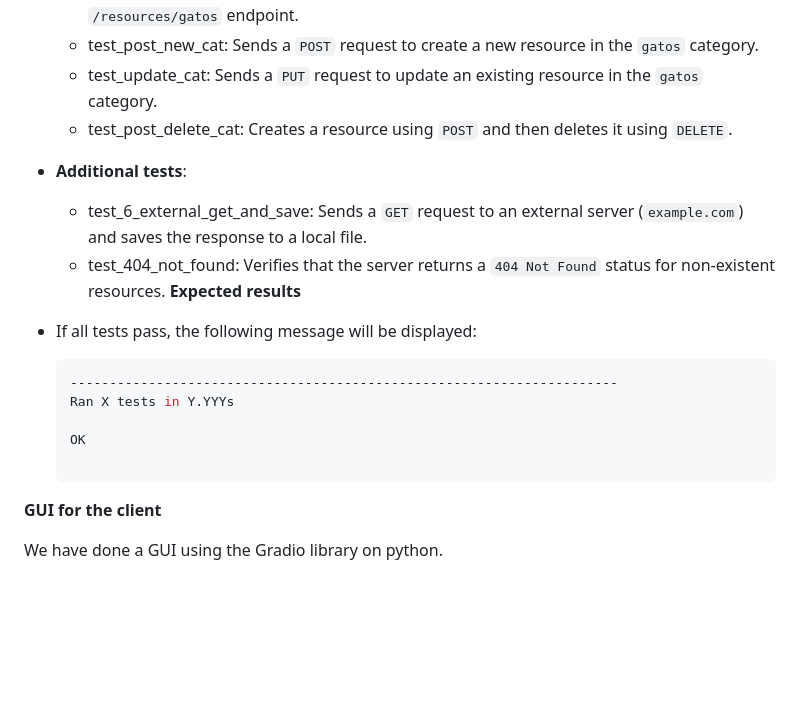
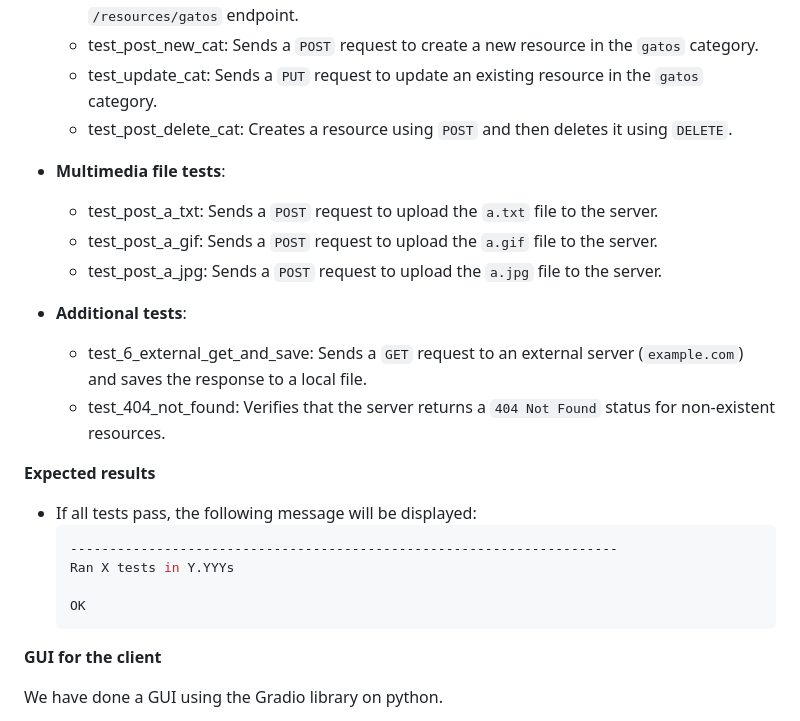
Before and after one commit to Mxz-11/HTTP_lab, a Markdown page: demo.md, the part around the change. Drawn GitHub-style; blank space fills up the shorter version.

````diff
--- a/demo.md
+++ b/demo.md
@@ -297,9 +297,15 @@ To ensure the correct functionality of the HTTP server, we have implemented auto
   - test_update_cat: Sends a `PUT` request to update an existing resource in the `gatos` category.
   - test_post_delete_cat: Creates a resource using `POST` and then deletes it using `DELETE`.
 
+- **Multimedia file tests**:
+  - test_post_a_txt: Sends a `POST` request to upload the `a.txt` file to the server.
+  - test_post_a_gif: Sends a `POST` request to upload the `a.gif` file to the server.
+  - test_post_a_jpg: Sends a `POST` request to upload the `a.jpg` file to the server.
+
 - **Additional tests**:
   - test_6_external_get_and_save: Sends a `GET` request to an external server (`example.com`) and saves the response to a local file.
   - test_404_not_found: Verifies that the server returns a `404 Not Found` status for non-existent resources.
+
 **Expected results**
 
 - If all tests pass, the following message will be displayed:
@@ -308,6 +314,7 @@ To ensure the correct functionality of the HTTP server, we have implemented auto
   Ran X tests in Y.YYYs
 
   OK
+  ```
 
 **GUI for the client**
 
````
